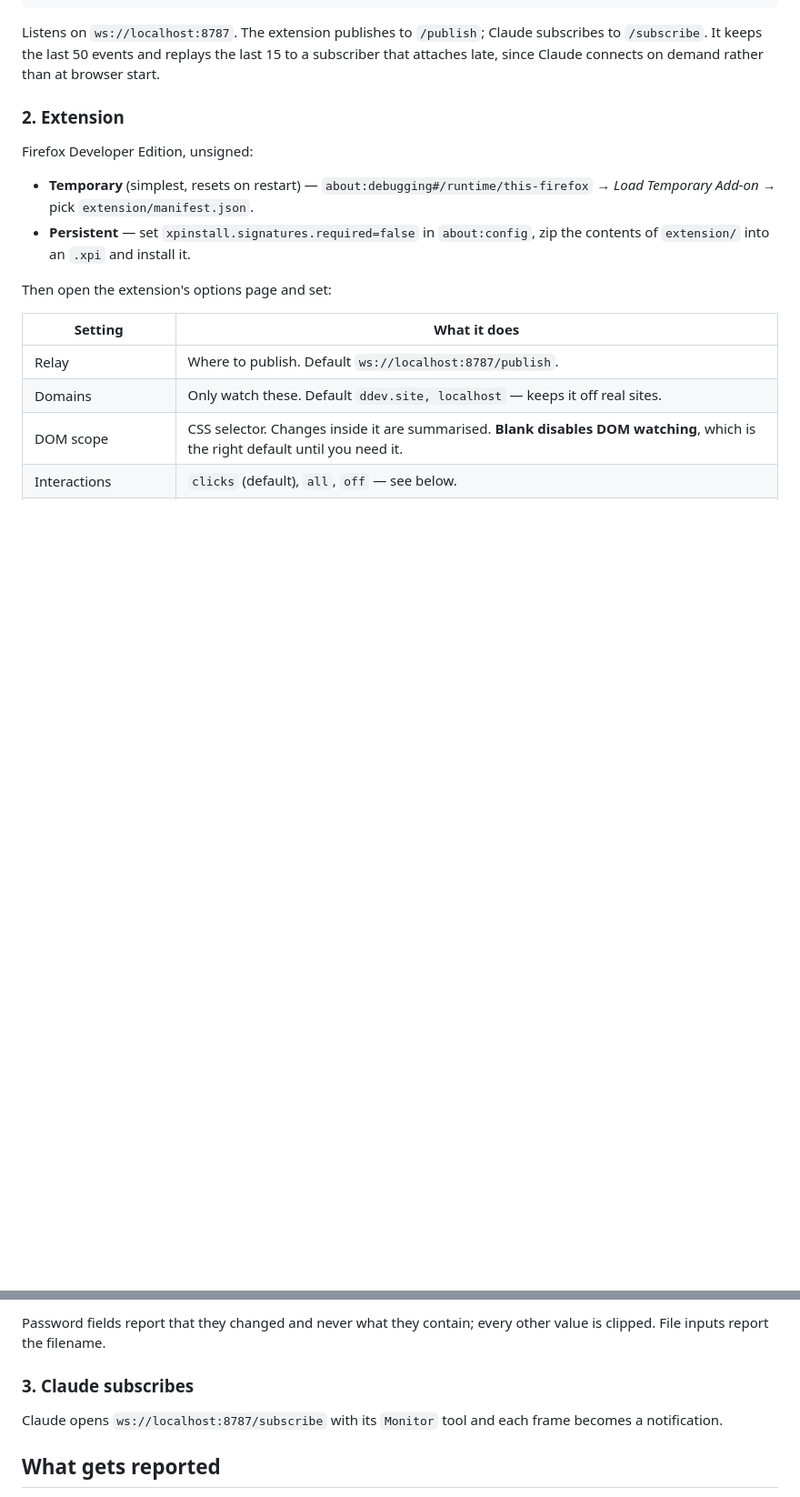
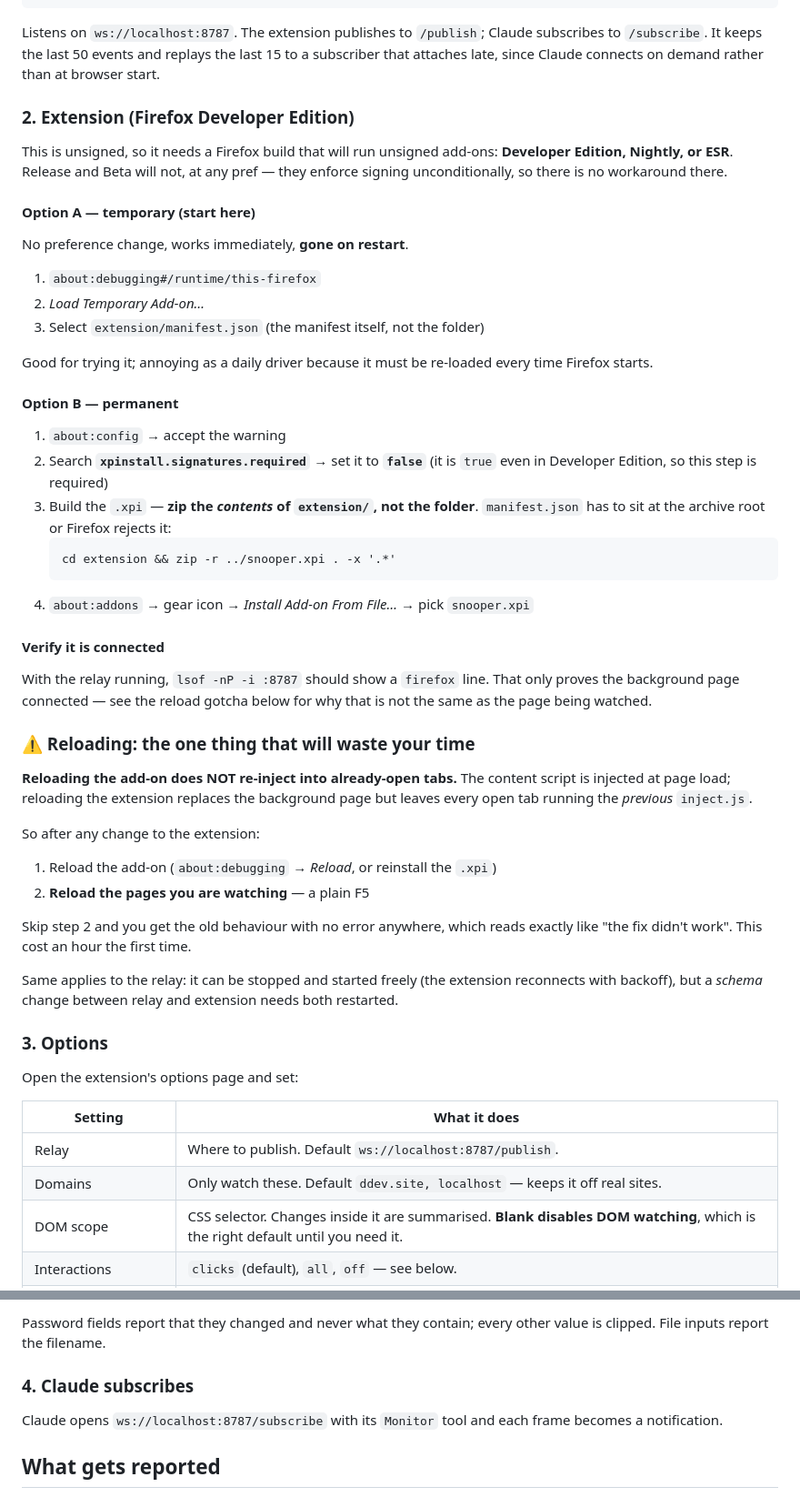
Before and after one commit to kazajhodo/snooper, a Markdown page: README.md, 2 parts joined by grey strips. Shown at 91% size. Drawn GitHub-style; blank space fills up the shorter version.

Commit message:
Document Firefox Developer Edition setup for handoff.
Written for someone installing this cold: which Firefox builds run unsigned
add-ons at all, the xpinstall.signatures.required pref that is still true even in
Developer Edition, and the fact that an .xpi must be zipped from the contents of
extension/ rather than the folder.

Also documents the reload trap, which cost an hour on first use: reloading the
add-on leaves open tabs running the previous inject.js, so the old behaviour
persists with no error anywhere and reads as a failed fix.

Adds a sample of the event stream up front, since what this actually does is
easier to grasp from five lines of output than from a description.

Co-Authored-By: Claude Opus 5 (1M context) <noreply@anthropic.com>

````diff
--- a/README.md
+++ b/README.md
@@ -36,16 +60,62 @@ subscribes to `/subscribe`. It keeps the last 50 events and replays the last 15
 to a subscriber that attaches late, since Claude connects on demand rather than
 at browser start.
 
-### 2. Extension
+### 2. Extension (Firefox Developer Edition)
 
-Firefox Developer Edition, unsigned:
+This is unsigned, so it needs a Firefox build that will run unsigned add-ons:
+**Developer Edition, Nightly, or ESR**. Release and Beta will not, at any pref —
+they enforce signing unconditionally, so there is no workaround there.
 
-- **Temporary** (simplest, resets on restart) — `about:debugging#/runtime/this-firefox`
-  → *Load Temporary Add-on* → pick `extension/manifest.json`.
-- **Persistent** — set `xpinstall.signatures.required=false` in `about:config`,
-  zip the contents of `extension/` into an `.xpi` and install it.
+#### Option A — temporary (start here)
 
-Then open the extension's options page and set:
+No preference change, works immediately, **gone on restart**.
+
+1. `about:debugging#/runtime/this-firefox`
+2. *Load Temporary Add-on…*
+3. Select `extension/manifest.json` (the manifest itself, not the folder)
+
+Good for trying it; annoying as a daily driver because it must be re-loaded
+every time Firefox starts.
+
+#### Option B — permanent
+
+1. `about:config` → accept the warning
+2. Search **`xpinstall.signatures.required`** → set it to **`false`**
+   (it is `true` even in Developer Edition, so this step is required)
+3. Build the `.xpi` — **zip the *contents* of `extension/`, not the folder**.
+   `manifest.json` has to sit at the archive root or Firefox rejects it:
+   ```
+   cd extension && zip -r ../snooper.xpi . -x '.*'
+   ```
+4. `about:addons` → gear icon → *Install Add-on From File…* → pick `snooper.xpi`
+
+#### Verify it is connected
+
+With the relay running, `lsof -nP -i :8787` should show a `firefox` line. That
+only proves the background page connected — see the reload gotcha below for why
+that is not the same as the page being watched.
+
+### ⚠ Reloading: the one thing that will waste your time
+
+**Reloading the add-on does NOT re-inject into already-open tabs.** The content
+script is injected at page load; reloading the extension replaces the background
+page but leaves every open tab running the *previous* `inject.js`.
+
+So after any change to the extension:
+
+1. Reload the add-on (`about:debugging` → *Reload*, or reinstall the `.xpi`)
+2. **Reload the pages you are watching** — a plain F5
+
+Skip step 2 and you get the old behaviour with no error anywhere, which reads
+exactly like "the fix didn't work". This cost an hour the first time.
+
+Same applies to the relay: it can be stopped and started freely (the extension
+reconnects with backoff), but a *schema* change between relay and extension
+needs both restarted.
+
+### 3. Options
+
+Open the extension's options page and set:
 
 | Setting | What it does |
 |---|---|
@@ -70,7 +140,7 @@ the path through the UI at a fraction of the cost.
 Password fields report that they changed and never what they contain; every
 other value is clipped. File inputs report the filename.
 
-### 3. Claude subscribes
+### 4. Claude subscribes
 
 Claude opens `ws://localhost:8787/subscribe` with its `Monitor` tool and each
 frame becomes a notification.
````
Also changed, not shown: other parts of README.md (+24 -0 lines).
